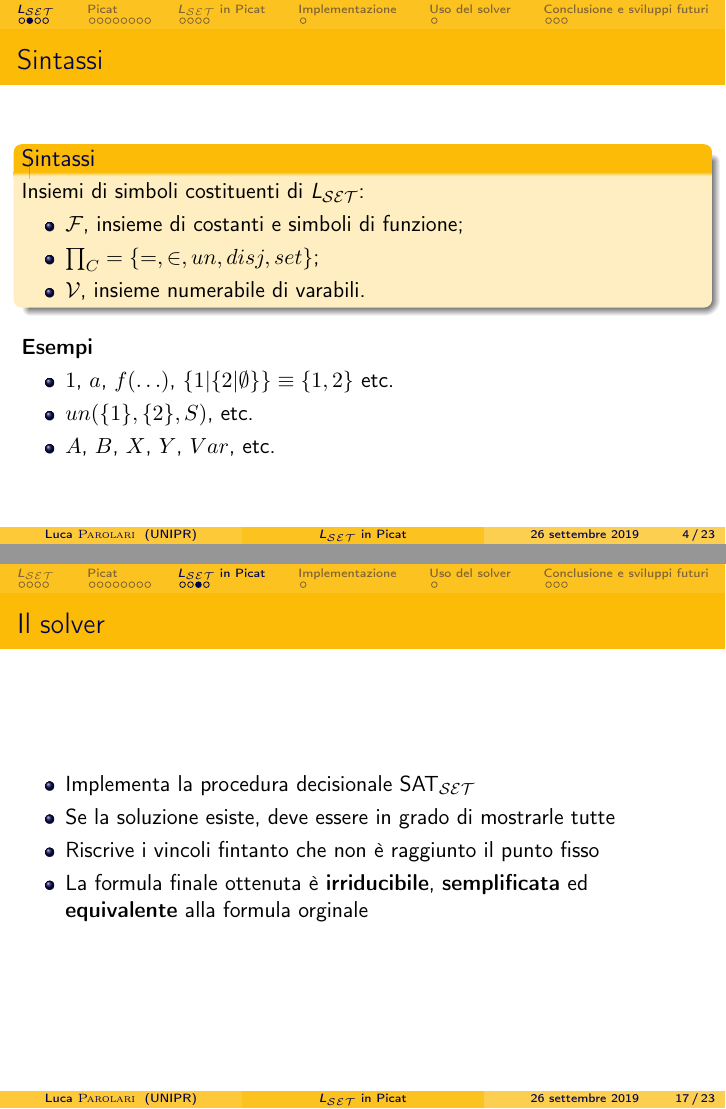
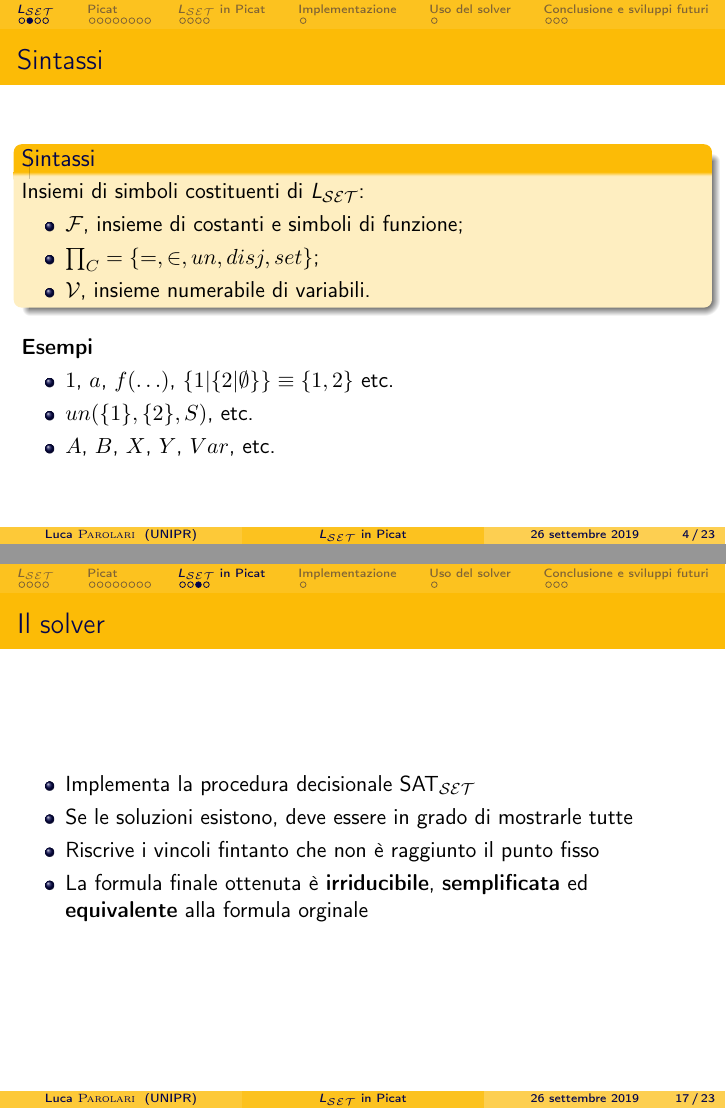
Before and after one commit to lparolari/bachelor-thesis-presentation, LaTeX slides (presentation.tex): pages 4 and 17 of 23, joined at a grey line. Compiled offline with pdfLaTeX.

Commit message:
Fix typos

```diff
--- a/presentation.tex
+++ b/presentation.tex
@@ -188,7 +188,7 @@
     \begin{itemize}
     \item $\calF$, insieme di costanti e simboli di funzione;
     \item $\prod_C = \{ =, \in, un, disj, set \}$;
-    \item $\calV$, insieme numerabile di varabili.
+    \item $\calV$, insieme numerabile di variabili.
     \end{itemize}
   \end{block}
   \medskip
@@ -487,7 +487,7 @@ show(List) =>
   \frametitle{Il solver}
   \begin{itemize}
   \item Implementa la procedura decisionale \satset{}
-  \item Se la soluzione esiste, deve essere in grado di mostrarle tutte
+  \item Se le soluzioni esistono, deve essere in grado di mostrarle tutte
   \item Riscrive i vincoli fintanto che non è raggiunto il punto fisso
   \item La formula finale ottenuta è \textbf{irriducibile}, \textbf{semplificata} ed \textbf{equivalente} alla formula orginale
   \end{itemize}
```
